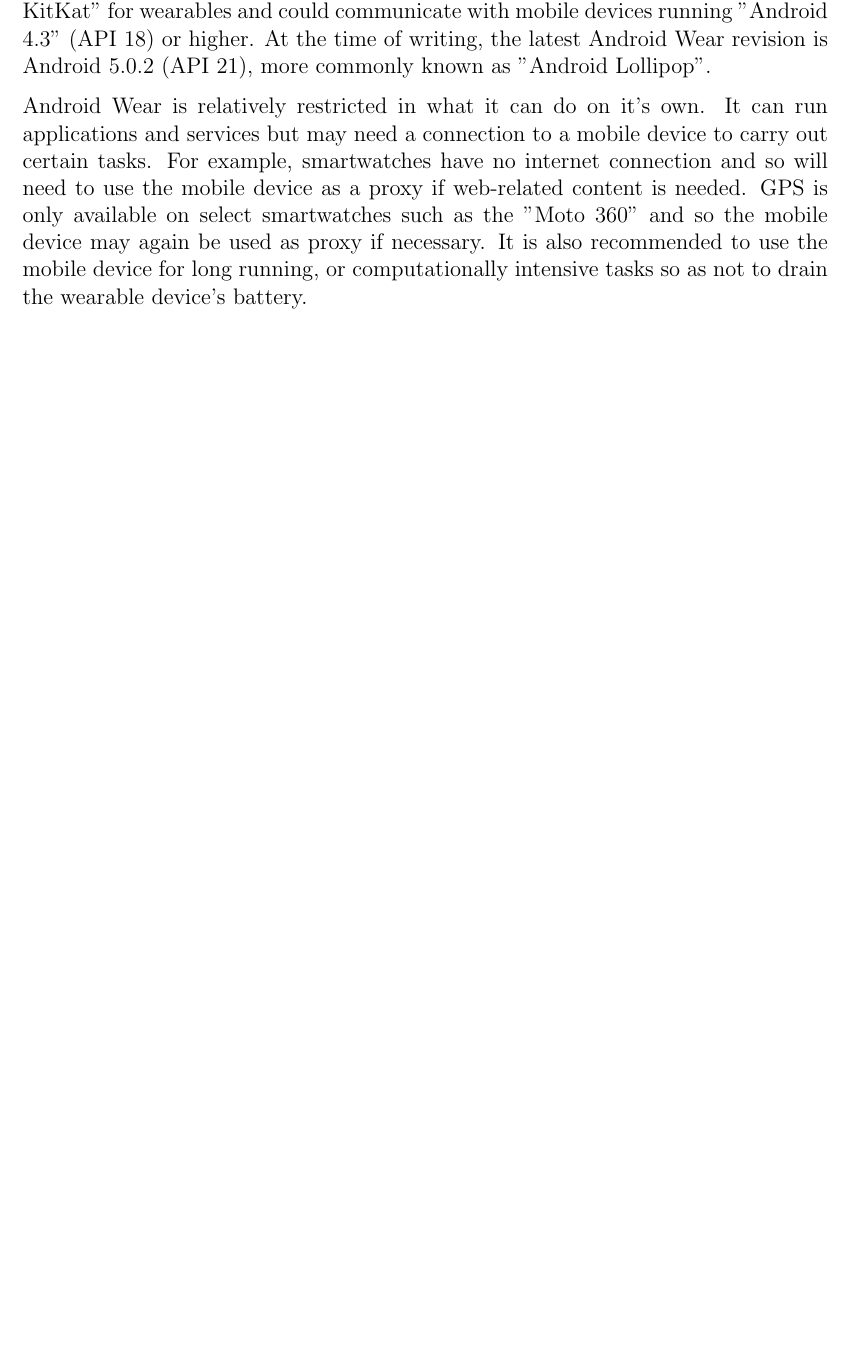
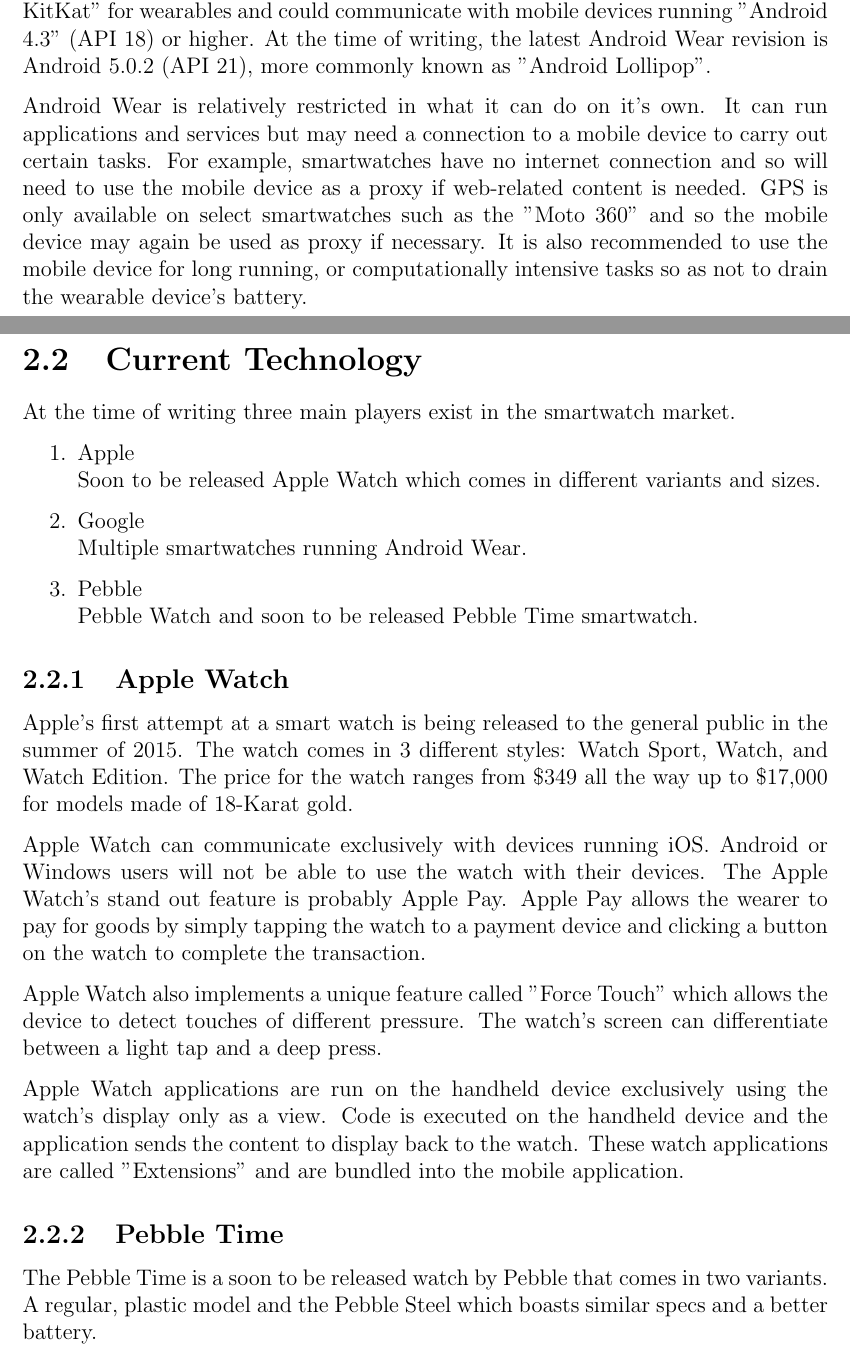
Before and after one commit to aidangrabe/fyp-report, a LaTeX thesis (main.tex, which reads chapters/background.tex): part of page 10 of 94 before the commit and two parts of pages 11 and 12 of 96 after it, the two joined at a grey line, cut so that both start at the same text, the shorter picture padded with empty space. Compiled offline with pdfLaTeX.

Commit message:
Add section on "Current Technology" to Background

```diff
--- a/chapters/background.tex
+++ b/chapters/background.tex
@@ -24,3 +24,43 @@
 It is also recommended to use the mobile device for long running, or
 computationally intensive tasks so as not to drain the wearable device's
 battery.
+
+\section{Current Technology}
+
+At the time of writing three main players exist in the smartwatch market.
+\begin{enumerate}
+\item Apple\\
+    Soon to be released Apple Watch which comes in different variants and sizes.
+\item Google\\
+    Multiple smartwatches running Android Wear.
+\item Pebble\\
+    Pebble Watch and soon to be released Pebble Time smartwatch.
+\end{enumerate}
+
+\subsection{Apple Watch}
+Apple's first attempt at a smart watch is being released to the general public
+in the summer of 2015. The watch comes in 3 different styles: Watch Sport,
+Watch, and Watch Edition. The price for the watch ranges from \$349 all the way
+up to \$17,000 for models made of 18-Karat gold.
+
+Apple Watch can communicate exclusively with devices running iOS. Android or
+Windows users will not be able to use the watch with their devices. The Apple
+Watch's stand out feature is probably Apple Pay. Apple Pay allows the wearer to
+pay for goods by simply tapping the watch to a payment device and clicking a
+button on the watch to complete the transaction.
+
+Apple Watch also implements a unique feature called "Force Touch" which allows
+the device to detect touches of different pressure. The watch's screen can
+differentiate between a light tap and a deep press.
+
+Apple Watch applications are run on the handheld device exclusively using the
+watch's display only as a view. Code is executed on the handheld device and
+the application sends the content to display back to the watch. These watch
+applications are called "Extensions" and are bundled into the mobile
+application.
+
+\subsection{Pebble Time}
+
+The Pebble Time is a soon to be released watch by Pebble that comes in two
+variants. A regular, plastic model and the Pebble Steel which boasts similar
+specs and a better battery.
```
Also changed, not shown: chapters/background.tex (13 more changed lines).
